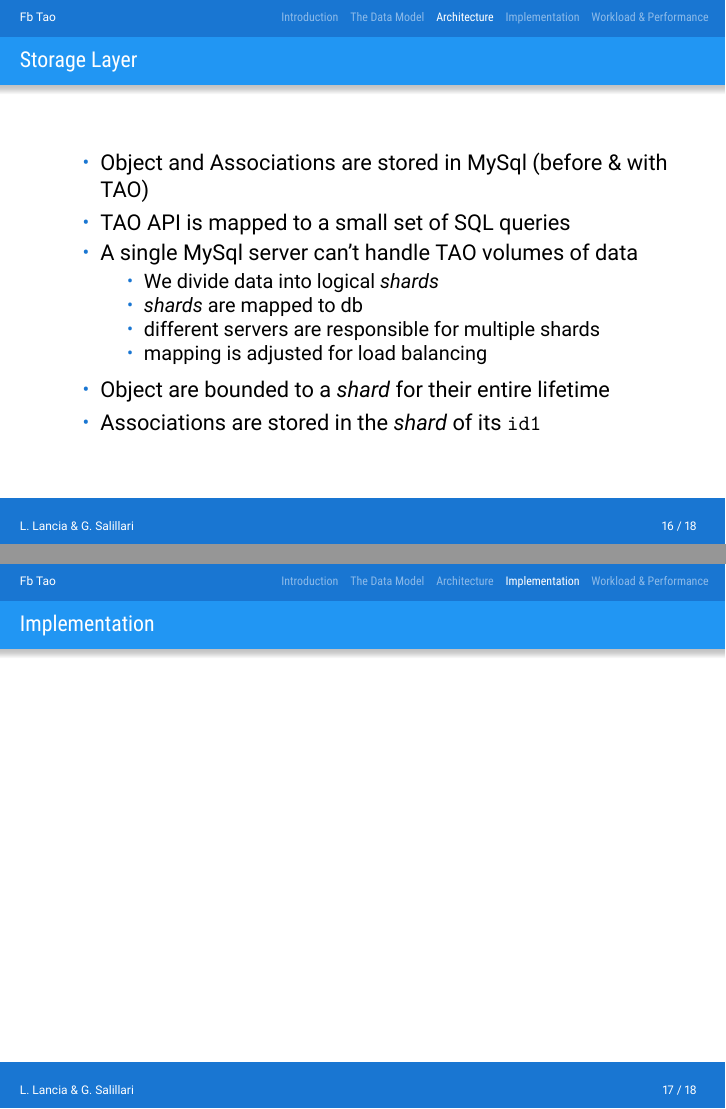
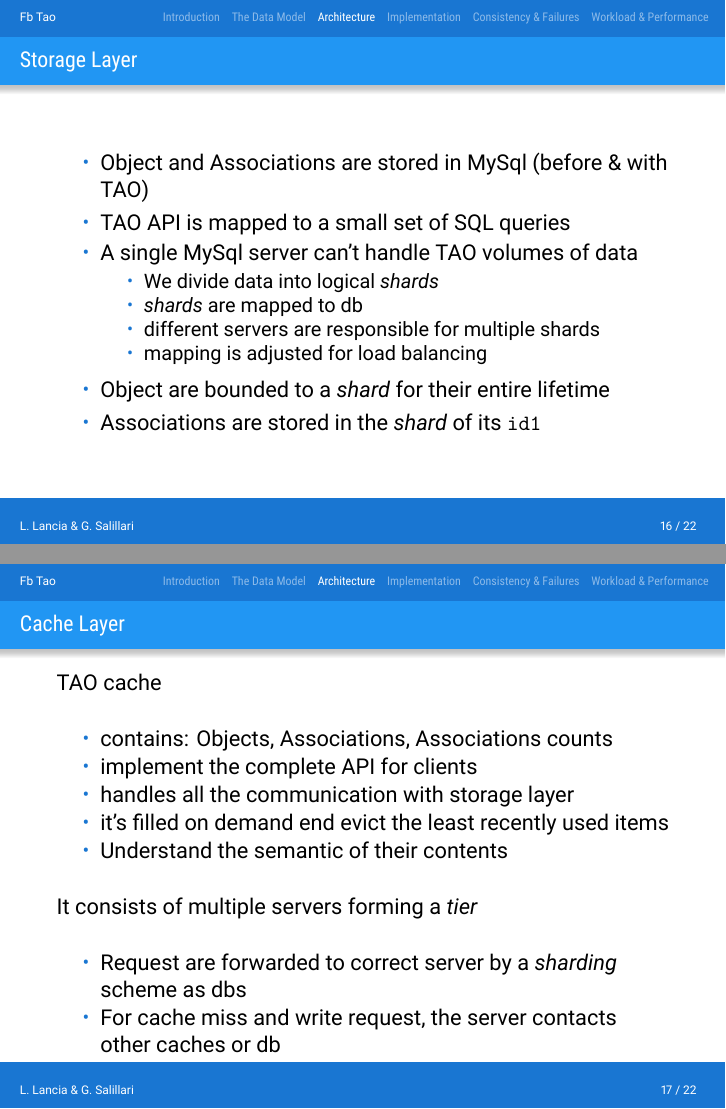
Before and after one commit to llancia/MaterialBeamer, LaTeX slides (presentazionelancia.tex, which reads architechture.tex, consistency.tex): pages 21 and 22 of 23 before the commit and pages 21 and 22 of 28 after it, joined at a grey line. The pictures show the PDF file presentazionelancia.pdf that the author committed with the source.

Commit message:
cahcing layer

```diff
--- a/architechture.tex
+++ b/architechture.tex
@@ -27,6 +27,22 @@
 	\item Object are bounded to a \emph{shard} for their entire lifetime
 	\item Associations are stored in the \emph{shard} of its \verb!id1!
 \end{itemize}
+\end{frame}
 
+\begin{frame}[c]\frametitle{Cache Layer}
+    TAO cache
+    \begin{itemize}
+    	\item contains: Objects, Associations, Associations counts
+    	\item implement the complete API for clients
+    	\item handles all the communication with storage layer
+    	\item it's filled on demand end evict the least recently used items
+    	\item Understand the semantic of their contents
+    \end{itemize}
 
+    It consists of multiple servers forming a \emph{tier}
+    \begin{itemize}
+    	\item Request are forwarded to correct server by a \emph{sharding} scheme as dbs
+    	\item For cache miss and write request, the server contacts other caches or db
+    \end{itemize}
 
+\end{frame}
--- /dev/null
+++ b/consistency.tex
@@ -0,0 +1,7 @@
+%!TEX root = presentazionelancia.tex
+\section{Consistency \& Failures}
+\begin{frame}[t]\frametitle{Consistency}
+
+
+
+\end{frame}
```
Also changed, not shown: presentazionelancia.tex (+1 -0 lines), presentazionelancia.pdf, architechture.tex (14 more changed lines).
